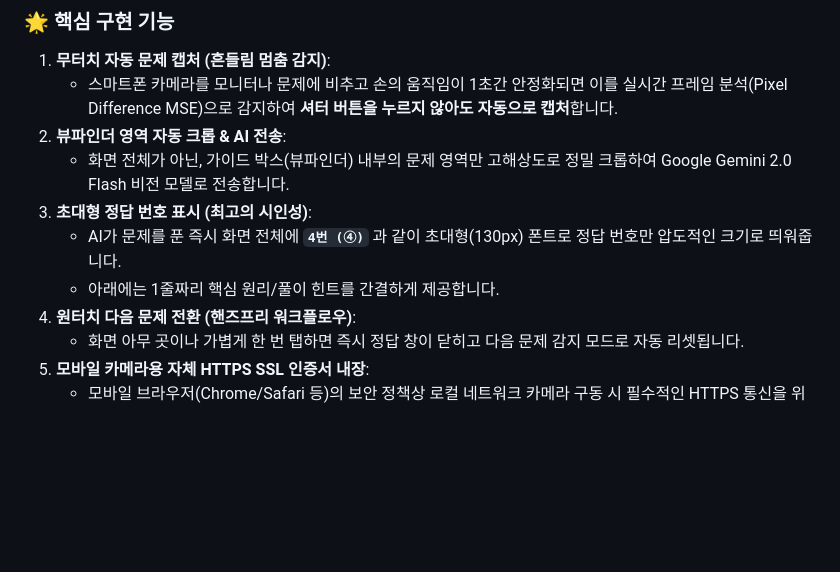
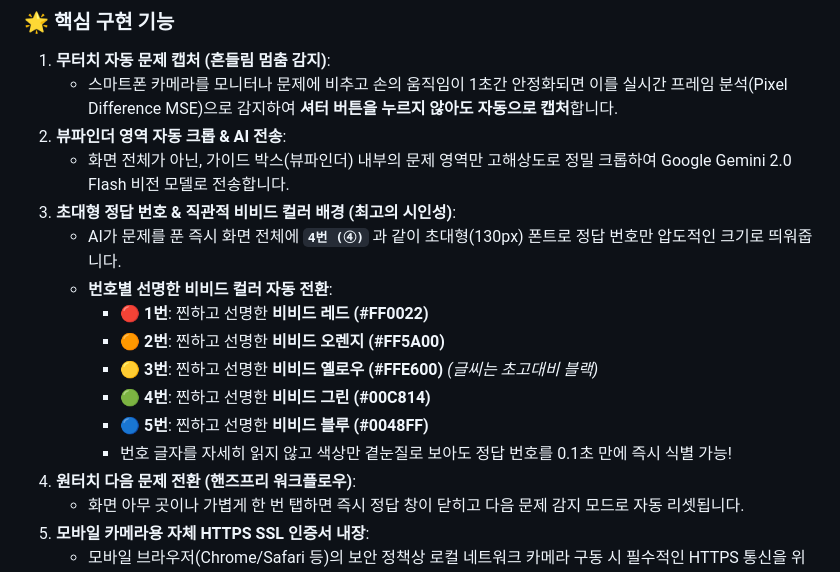
Before and after one commit to richvayne13/skct-ai-solver, a Markdown page: result/260924_result_report.md, the part around the change. GitHub-like rendering; blank space fills up the shorter version.

Commit message:
docs: update report with vivid color specifications

```diff
--- a/result/260924_result_report.md
+++ b/result/260924_result_report.md
@@ -15,9 +15,15 @@
    - 스마트폰 카메라를 모니터나 문제에 비추고 손의 움직임이 1초간 안정화되면 이를 실시간 프레임 분석(Pixel Difference MSE)으로 감지하여 **셔터 버튼을 누르지 않아도 자동으로 캡처**합니다.
 2. **뷰파인더 영역 자동 크롭 & AI 전송**:
    - 화면 전체가 아닌, 가이드 박스(뷰파인더) 내부의 문제 영역만 고해상도로 정밀 크롭하여 Google Gemini 2.0 Flash 비전 모델로 전송합니다.
-3. **초대형 정답 번호 표시 (최고의 시인성)**:
+3. **초대형 정답 번호 & 직관적 비비드 컬러 배경 (최고의 시인성)**:
    - AI가 문제를 푼 즉시 화면 전체에 **`4번 (④)`** 과 같이 초대형(130px) 폰트로 정답 번호만 압도적인 크기로 띄워줍니다.
-   - 아래에는 1줄짜리 핵심 원리/풀이 힌트를 간결하게 제공합니다.
+   - **번호별 선명한 비비드 컬러 자동 전환**:
+     - 🔴 **1번**: 찐하고 선명한 **비비드 레드 (#FF0022)**
+     - 🟠 **2번**: 찐하고 선명한 **비비드 오렌지 (#FF5A00)**
+     - 🟡 **3번**: 찐하고 선명한 **비비드 옐로우 (#FFE600)** *(글씨는 초고대비 블랙)*
+     - 🟢 **4번**: 찐하고 선명한 **비비드 그린 (#00C814)**
+     - 🔵 **5번**: 찐하고 선명한 **비비드 블루 (#0048FF)**
+     - 번호 글자를 자세히 읽지 않고 색상만 곁눈질로 보아도 정답 번호를 0.1초 만에 즉시 식별 가능!
 4. **원터치 다음 문제 전환 (핸즈프리 워크플로우)**:
    - 화면 아무 곳이나 가볍게 한 번 탭하면 즉시 정답 창이 닫히고 다음 문제 감지 모드로 자동 리셋됩니다.
 5. **모바일 카메라용 자체 HTTPS SSL 인증서 내장**:
```
